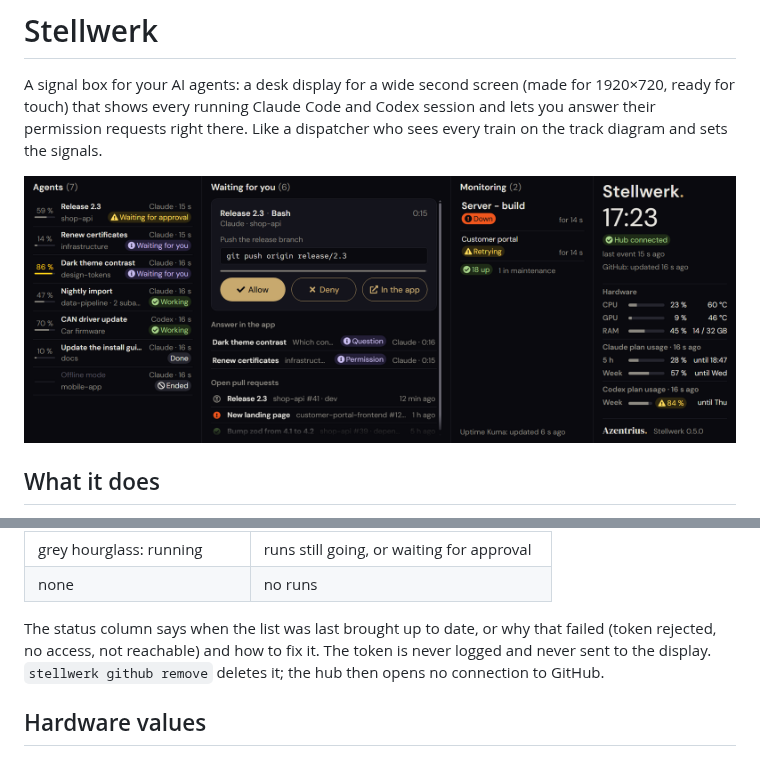
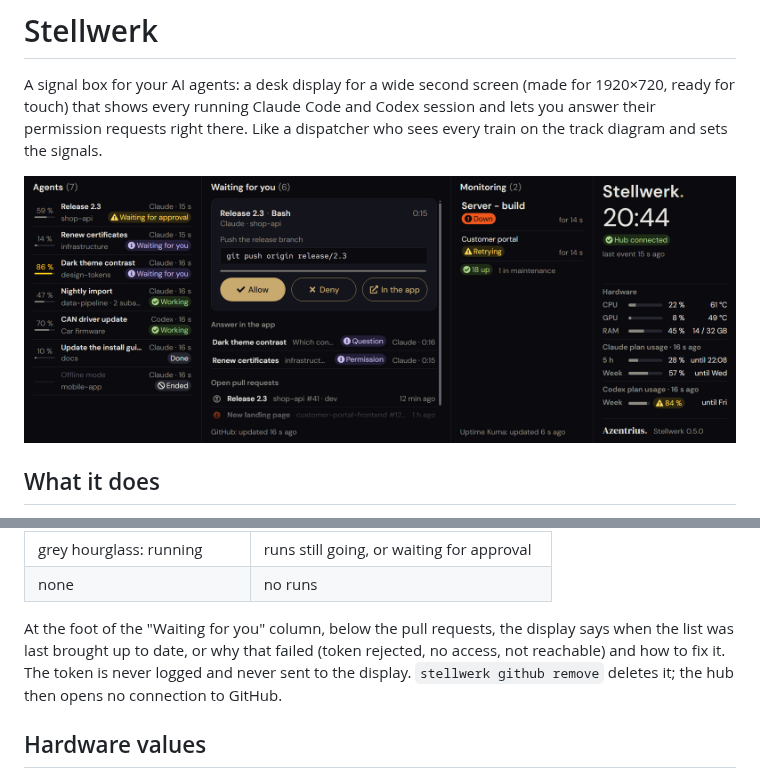
Before and after one commit to Azentrius/stellwerk, a Markdown page: README.md, 2 parts joined by grey strips. Rendered like a GitHub page; pictures changed too: docs/display.png.

```diff
--- a/README.md
+++ b/README.md
@@ -154,8 +154,8 @@ the name a screen reader reads), so repository, number and author have room:
 | grey hourglass: running | runs still going, or waiting for approval |
 | none | no runs |
 
-The status column says when the list was last brought up to date, or why that failed (token rejected,
-no access, not reachable) and how to fix it. The token is never logged and never sent to the display.
+At the foot of the "Waiting for you" column, below the pull requests, the display says when the list was
+last brought up to date, or why that failed (token rejected, no access, not reachable) and how to fix it. The token is never logged and never sent to the display.
 `stellwerk github remove` deletes it; the hub then opens no connection to GitHub.
 
 ## Hardware values
```
Also changed, not shown: CHANGELOG.md (+3 -0 lines), 5 other files.
